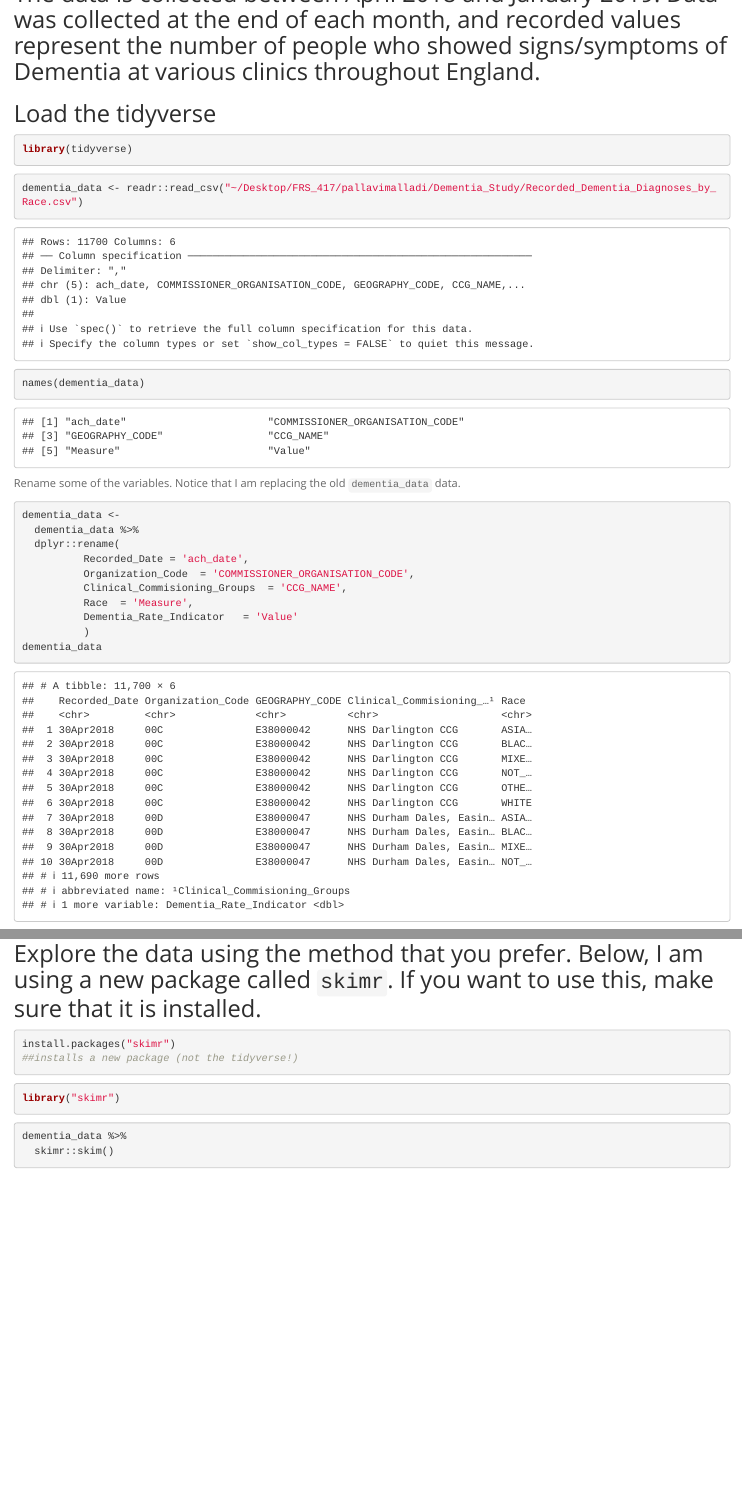
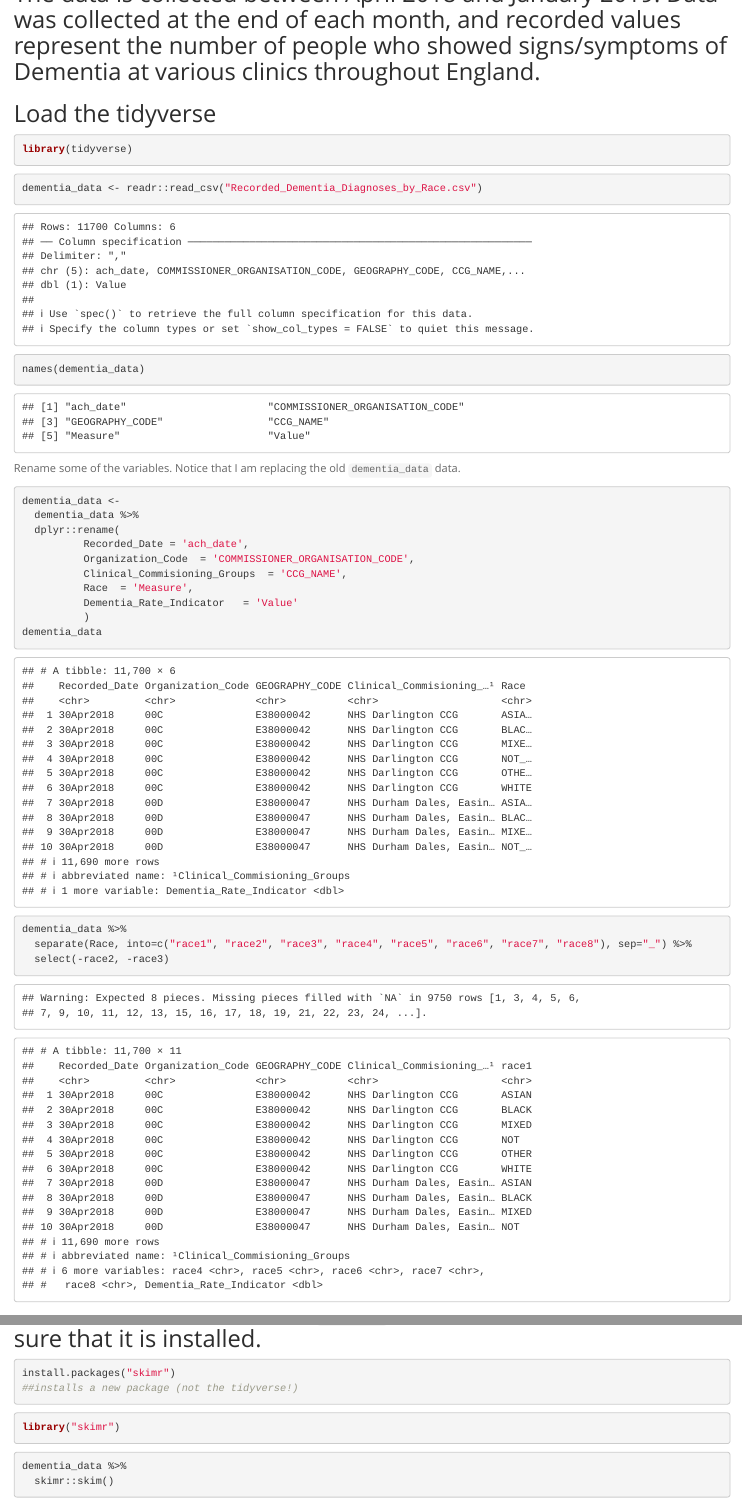
Before and after one commit to FRS417-DataScienceBiologists/Pallavi_Tiffany_Project, an R Markdown document (Dementia Study.Rmd): the page in a window 1100 px wide, from 280 px down, and a second part further down, joined at a grey line. Rendered offline with R 4.5, knitr and Pandoc, with nearby package versions.

Commit message:
Update Dementia Study.Rmd

````diff
--- a/Dementia Study.Rmd
+++ b/Dementia Study.Rmd
@@ -17,7 +17,7 @@ library(tidyverse)
 ```
 
 ```{r}
-dementia_data <- readr::read_csv("~/Desktop/FRS_417/pallavimalladi/Dementia_Study/Recorded_Dementia_Diagnoses_by_Race.csv")
+dementia_data <- readr::read_csv("Recorded_Dementia_Diagnoses_by_Race.csv")
 ```
 
 ```{r}
@@ -37,6 +37,14 @@ dementia_data <-
           )
 dementia_data
 ```
+
+```{r}
+dementia_data %>%
+  separate(Race, into=c("race1", "race2", "race3", "race4", "race5", "race6", "race7", "race8"), sep="_") %>%
+  select(-race2, -race3)
+```
+
+
 
 ## Explore the data using the method that you prefer. Below, I am using a new package called `skimr`. If you want to use this, make sure that it is installed.
 ```{r}
````
